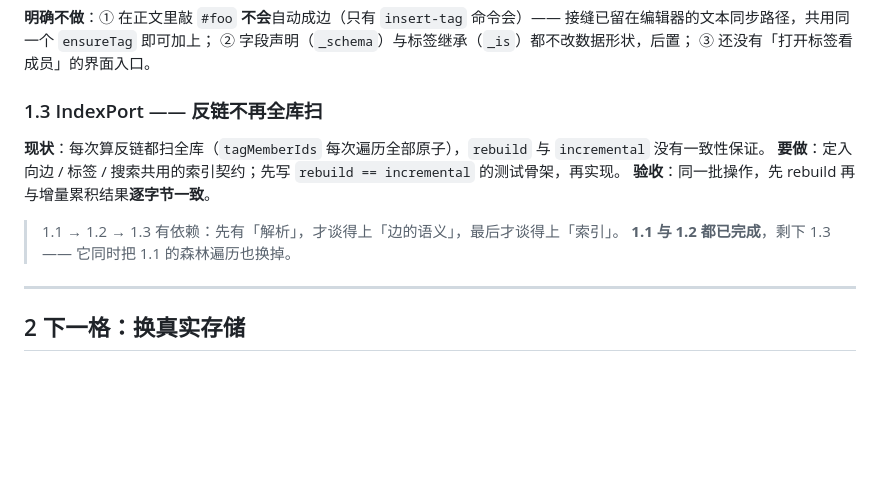
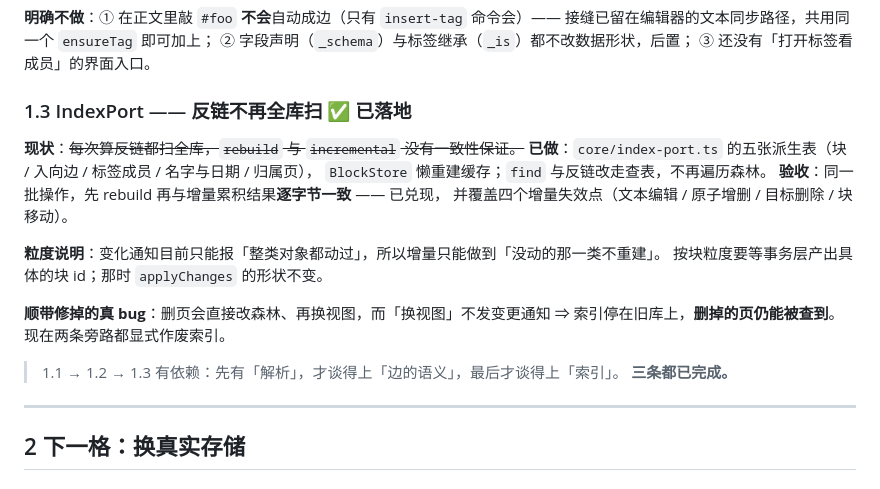
Before and after one commit to hqweay/qua, a Markdown page: docs/ROADMAP.md, the part around the change. Drawn GitHub-style; blank space fills up the shorter version.

Commit message:
docs(roadmap): 1.3 IndexPort 已落地
附粒度说明（增量目前只能到「类级」，按块粒度等事务层）
与顺带修掉的删页索引失效 bug。

```diff
--- a/docs/ROADMAP.md
+++ b/docs/ROADMAP.md
@@ -48,14 +48,22 @@
 ② 字段声明（`_schema`）与标签继承（`_is`）都不改数据形状，后置；
 ③ 还没有「打开标签看成员」的界面入口。
 
-### 1.3 IndexPort —— 反链不再全库扫
+### 1.3 IndexPort —— 反链不再全库扫 ✅ **已落地**
 
-**现状**：每次算反链都扫全库（`tagMemberIds` 每次遍历全部原子），`rebuild` 与 `incremental` 没有一致性保证。
-**要做**：定入向边 / 标签 / 搜索共用的索引契约；先写 `rebuild == incremental` 的测试骨架，再实现。
-**验收**：同一批操作，先 rebuild 再与增量累积结果**逐字节一致**。
+**现状**：~~每次算反链都扫全库，`rebuild` 与 `incremental` 没有一致性保证。~~
+**已做**：`core/index-port.ts` 的五张派生表（块 / 入向边 / 标签成员 / 名字与日期 / 归属页），
+`BlockStore` 懒重建缓存；`find` 与反链改走查表，不再遍历森林。
+**验收**：同一批操作，先 rebuild 再与增量累积结果**逐字节一致** —— 已兑现，
+并覆盖四个增量失效点（文本编辑 / 原子增删 / 目标删除 / 块移动）。
+
+**粒度说明**：变化通知目前只能报「整类对象都动过」，所以增量只能做到「没动的那一类不重建」。
+按块粒度要等事务层产出具体的块 id；那时 `applyChanges` 的形状不变。
+
+**顺带修掉的真 bug**：删页会直接改森林、再换视图，而「换视图」不发变更通知 ⇒
+索引停在旧库上，**删掉的页仍能被查到**。现在两条旁路都显式作废索引。
 
 > 1.1 → 1.2 → 1.3 有依赖：先有「解析」，才谈得上「边的语义」，最后才谈得上「索引」。
-> **1.1 与 1.2 都已完成**，剩下 1.3 —— 它同时把 1.1 的森林遍历也换掉。
+> **三条都已完成。**
 
 ---
 
```
